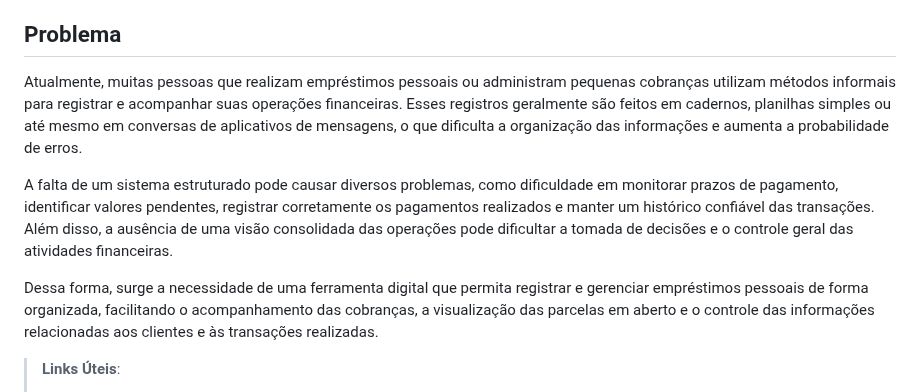
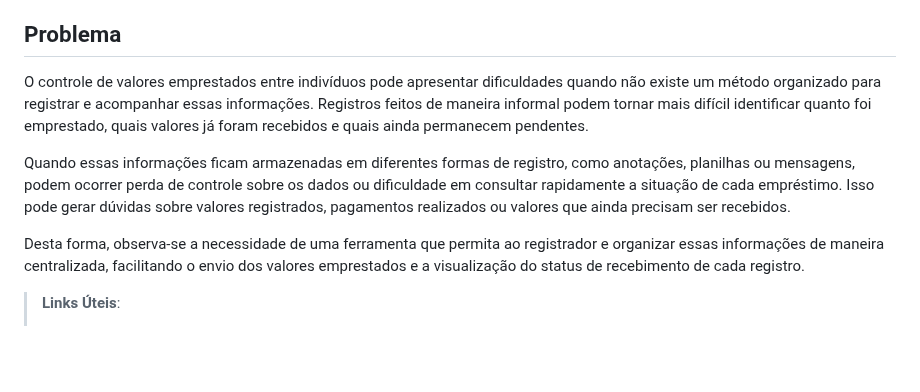
Before and after one commit to ICEI-PUC-Minas-PMV-ADS/pmv-ads-2026-1-e4-proj-infra-t3-paga-ai, a Markdown page: docs/01-Documentação de Contexto.md, the part around the change. Rendered like a GitHub page; blank space fills up the shorter version.

```diff
--- a/docs/01-Documentação de Contexto.md
+++ b/docs/01-Documentação de Contexto.md
@@ -7,11 +7,11 @@ Com o passar do tempo, esse tipo de organização pode se tornar menos eficiente
 Nesse contexto, surge a possibilidade de utilizar ferramentas digitais para auxiliar na organização dessas informações. Este projeto propõe o desenvolvimento de uma aplicação web e mobile voltada ao gerenciamento de empréstimos pessoais, permitindo registrar pessoas, valores emprestados e controlar o status dos pagamentos, possibilitando ao usuário marcar quando um valor foi recebido ou quando ainda permanecer pendente.
 
 ## Problema
-Atualmente, muitas pessoas que realizam empréstimos pessoais ou administram pequenas cobranças utilizam métodos informais para registrar e acompanhar suas operações financeiras. Esses registros geralmente são feitos em cadernos, planilhas simples ou até mesmo em conversas de aplicativos de mensagens, o que dificulta a organização das informações e aumenta a probabilidade de erros.
+O controle de valores emprestados entre indivíduos pode apresentar dificuldades quando não existe um método organizado para registrar e acompanhar essas informações. Registros feitos de maneira informal podem tornar mais difícil identificar quanto foi emprestado, quais valores já foram recebidos e quais ainda permanecem pendentes.
 
-A falta de um sistema estruturado pode causar diversos problemas, como dificuldade em monitorar prazos de pagamento, identificar valores pendentes, registrar corretamente os pagamentos realizados e manter um histórico confiável das transações. Além disso, a ausência de uma visão consolidada das operações pode dificultar a tomada de decisões e o controle geral das atividades financeiras.
+Quando essas informações ficam armazenadas em diferentes formas de registro, como anotações, planilhas ou mensagens, podem ocorrer perda de controle sobre os dados ou dificuldade em consultar rapidamente a situação de cada empréstimo. Isso pode gerar dúvidas sobre valores registrados, pagamentos realizados ou valores que ainda precisam ser recebidos.
 
-Dessa forma, surge a necessidade de uma ferramenta digital que permita registrar e gerenciar empréstimos pessoais de forma organizada, facilitando o acompanhamento das cobranças, a visualização das parcelas em aberto e o controle das informações relacionadas aos clientes e às transações realizadas.
+Desta forma, observa-se a necessidade de uma ferramenta que permita ao registrador e organizar essas informações de maneira centralizada, facilitando o envio dos valores emprestados e a visualização do status de recebimento de cada registro.
 > **Links Úteis**:
 > - [Objetivos, Problema de pesquisa e Justificativa](https://medium.com/@versioparole/objetivos-problema-de-pesquisa-e-justificativa-c98c8233b9c3)
 > - [Matriz Certezas, Suposições e Dúvidas](https://medium.com/educa%C3%A7%C3%A3o-fora-da-caixa/matriz-certezas-suposi%C3%A7%C3%B5es-e-d%C3%BAvidas-fa2263633655)
```
